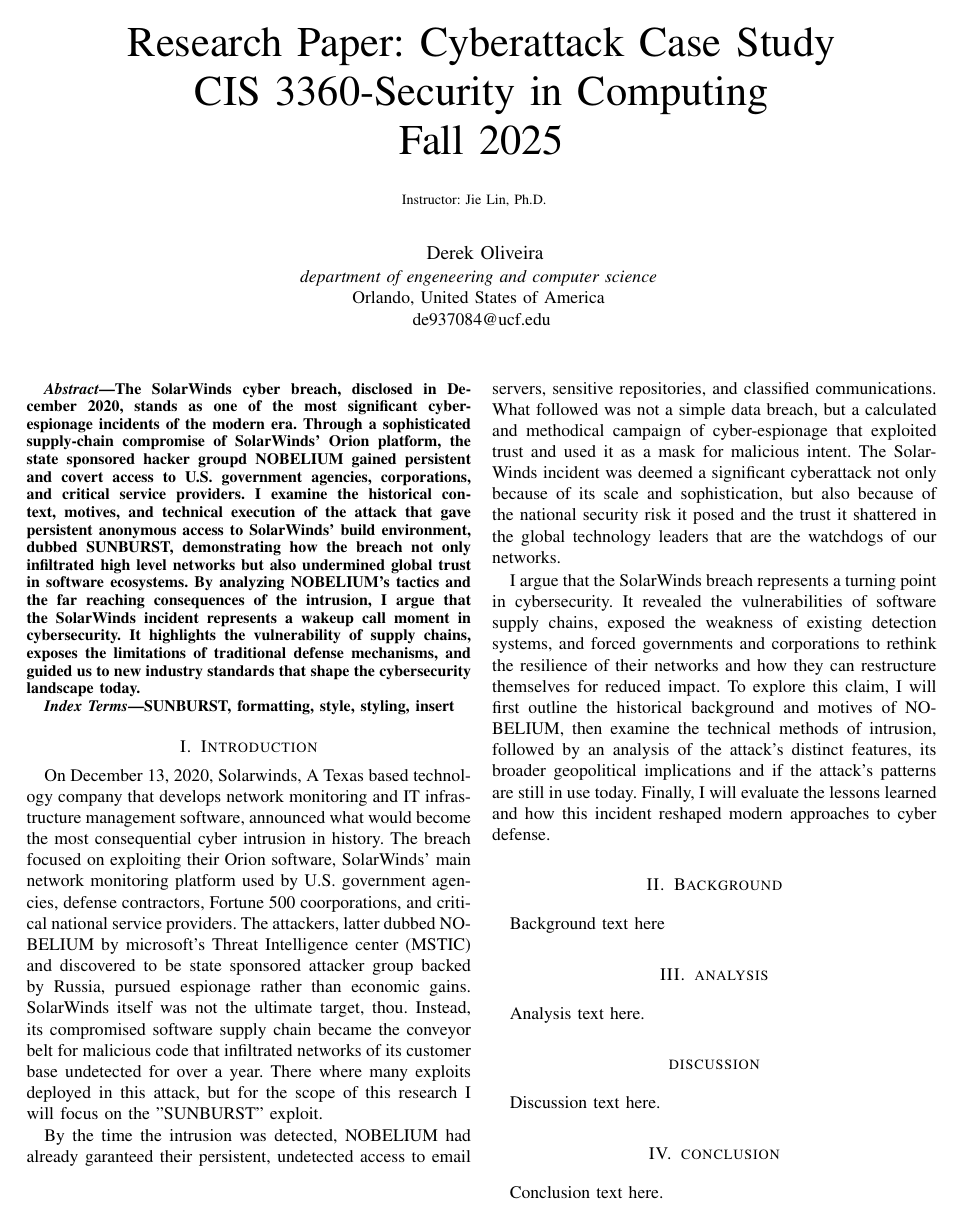
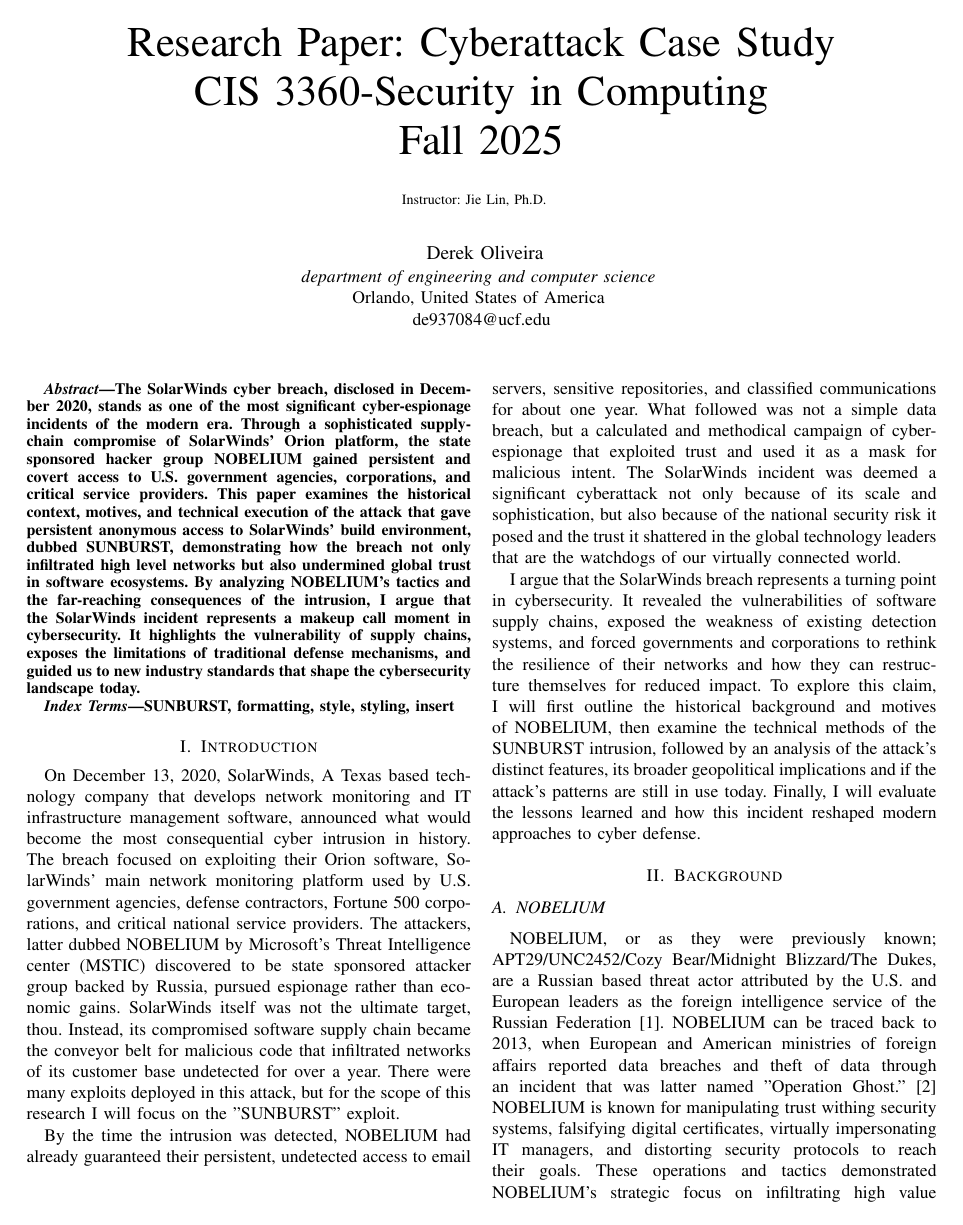
Before and after one commit to derekLO96/UCF_CIS-3360, a LaTeX paper (oliveira_derek_research_paper.tex): page 1 of 2. Compiled offline with pdfLaTeX.

Commit message:
restructure of paper. finished Abstract and intro.  Stared Background

```diff
--- a/oliveira_derek_research_paper.tex
+++ b/oliveira_derek_research_paper.tex
@@ -2,11 +2,15 @@
 \IEEEoverridecommandlockouts
 % The preceding line is only needed to identify funding in the first footnote. If that is unneeded, please comment it out.
 \usepackage{cite}
+\usepackage{url}
+\usepackage{graphicx, float}
 \usepackage{amsmath,amssymb,amsfonts}
 \usepackage{algorithmic}
 \usepackage{graphicx}
 \usepackage{textcomp}
 \usepackage{xcolor}
+
+\graphicspath{{Figures/}}
 \def\BibTeX{{\rm B\kern-.05em{\sc i\kern-.025em b}\kern-.08em
     T\kern-.1667em\lower.7ex\hbox{E}\kern-.125emX}}
 \begin{document}
@@ -17,7 +21,7 @@
 }
 
 \author{{ Derek Oliveira}\\
-\IEEEauthorblockA{\textit{department of engeneering and computer science} \\
+\IEEEauthorblockA{\textit{department of engineering and computer science} \\
 Orlando, United States of America \\
 de937084@ucf.edu}
 }
@@ -27,12 +31,12 @@
 \begin{abstract}
 The SolarWinds cyber breach, disclosed in December 2020, stands as one of the most significant cyber-espionage
 incidents of the modern era. Through a sophisticated supply-chain compromise of SolarWinds' Orion platform,
-the state sponsored hacker groupd NOBELIUM gained persistent and covert access to U.S. government agencies,
-corporations, and critical service providers. I examine the historical context, motives, and technical execution
+the state sponsored hacker group NOBELIUM gained persistent and covert access to U.S. government agencies,
+corporations, and critical service providers. This paper examines the historical context, motives, and technical execution
 of the attack that gave persistent anonymous access to SolarWinds' build environment, dubbed SUNBURST, demonstrating how the breach not
 only infiltrated high level networks but also undermined global trust in software ecosystems. By analyzing
-NOBELIUM's tactics and the far reaching consequences of the intrusion, I argue that the SolarWinds incident
-represents a wakeup call moment in cybersecurity. It highlights the vulnerability of supply chains, exposes
+NOBELIUM's tactics and the far-reaching consequences of the intrusion, I argue that the SolarWinds incident
+represents a makeup call moment in cybersecurity. It highlights the vulnerability of supply chains, exposes
 the limitations of traditional defense mechanisms, and guided us to new industry standards that shape the cybersecurity
 landscape today.
 \end{abstract}
@@ -42,27 +46,44 @@
 \end{IEEEkeywords}
 
 \section{Introduction}
-On December 13, 2020, Solarwinds, A Texas based technology company that develops network monitoring and IT
+
+% Identify the attack, when/whom it affected, why it meets the significance
+% criteria, your thesis, and a brief roadmap.
+
+On December 13, 2020, SolarWinds, A Texas based technology company that develops network monitoring and IT
 infrastructure management software, announced what would become the most consequential cyber intrusion in history.
 The breach focused on exploiting their Orion software, SolarWinds' main network monitoring platform used by U.S.
-government agencies, defense contractors, Fortune 500 coorporations, and critical national service providers.
-The attackers, latter dubbed NOBELIUM by microsoft's Threat Intelligence center (MSTIC) and discovered to be
+government agencies, defense contractors, Fortune 500 corporations, and critical national service providers.
+The attackers, latter dubbed NOBELIUM by Microsoft's Threat Intelligence center (MSTIC) discovered to be
 state sponsored attacker group backed by Russia, pursued espionage rather than economic gains.
 SolarWinds itself was not the ultimate target, thou. Instead, its compromised software supply chain became the conveyor belt for malicious
-code that infiltrated networks of its customer base undetected for over a year. There where many exploits deployed in this attack, but for the
+code that infiltrated networks of its customer base undetected for over a year. There were many exploits deployed in this attack, but for the
 scope of this research I will focus on the "SUNBURST" exploit.
 
-By the time the intrusion was detected, NOBELIUM had already garanteed their persistent, undetected access to email servers,
-sensitive repositories, and classified communications. What followed was not a simple data breach, but a calculated and methodical
+By the time the intrusion was detected, NOBELIUM had already guaranteed their persistent, undetected access to email servers,
+sensitive repositories, and classified communications for about one year. What followed was not a simple data breach, but a calculated and methodical
 campaign of cyber-espionage that exploited trust and used it as a mask for malicious intent. The SolarWinds incident was deemed a
 significant cyberattack not only because of its scale and sophistication, but also because of the national security risk it posed and
-the trust it shattered in the global technology leaders that are the watchdogs of our networks.
+the trust it shattered in the global technology leaders that are the watchdogs of our virtually connected world.
 
 I argue that the SolarWinds breach represents a turning point in cybersecurity. It revealed the vulnerabilities of software supply
 chains, exposed the weakness of existing detection systems, and forced governments and corporations to rethink the resilience of their
 networks and how they can restructure themselves for reduced impact. To explore this claim, I will first outline the historical
-background and motives of NOBELIUM, then examine the technical methods of intrusion, followed by an analysis of the attack's distinct
+background and motives of NOBELIUM, then examine the technical methods of the SUNBURST intrusion, followed by an analysis of the attack's distinct
 features, its broader geopolitical implications and if the attack's patterns are still in use today. Finally, I will evaluate the lessons
 learned and how this incident reshaped modern approaches to cyber defense.
 
+
 \section{Background}
+%History of Development (actor/group, prior incidents, sponsorship, timeline)
+%and Purpose & Motivation (financial, political, espionage, disruption).
+\subsection{NOBELIUM}
+NOBELIUM, or as they were previously known; APT29/UNC2452/Cozy Bear/Midnight Blizzard/The Dukes,
+are a Russian based threat actor attributed by the U.S. and European leaders as the foreign
+intelligence service of the Russian Federation\cite{Microdoft2024NOBELIUM}. NOBELIUM can be traced back
+to 2013, when European and American ministries of foreign affairs reported data breaches and theft of data
+through an incident that was latter named "Operation Ghost."\cite{MITREFirstNOBELIUMAttack} NOBELIUM is known for manipulating trust
+withing security systems, falsifying digital certificates, virtually impersonating IT managers, and distorting security protocols
+to reach their goals. These operations and tactics demonstrated NOBELIUM's strategic focus on infiltrating
+high value targets and security long-term access to sensitive information.\\
+\subsection{History of Development}
@@ -69,13 +104,22 @@
 
-Background text here
 
-\section{analysis}
+
+
+
+\section{Analysis}
+%Intended Usage Domain & Penetration Strategy
+%(industry/target environment, initial access, TTPs)
+%and Distinctive Features (innovations, what made it effective/different).
+
 
 Analysis text here.
 
 
-\section*{discussion}
+\section*{Discussion}
+% Active Descendants (whether methods persist/evolved),
+% full CIA triad impact, broader consequences, preventive and
+% punitive responses, lessons learned.
+
 
 Discussion text here.
 
-\section{conclusion}
```
Also changed, not shown: Figures/Timeline-of-Solorigate-attacks.png (added), oliveira_derek_research_paper.pdf, oliveira_derek_research_paper.tex (25 more changed lines), 5 other files.
